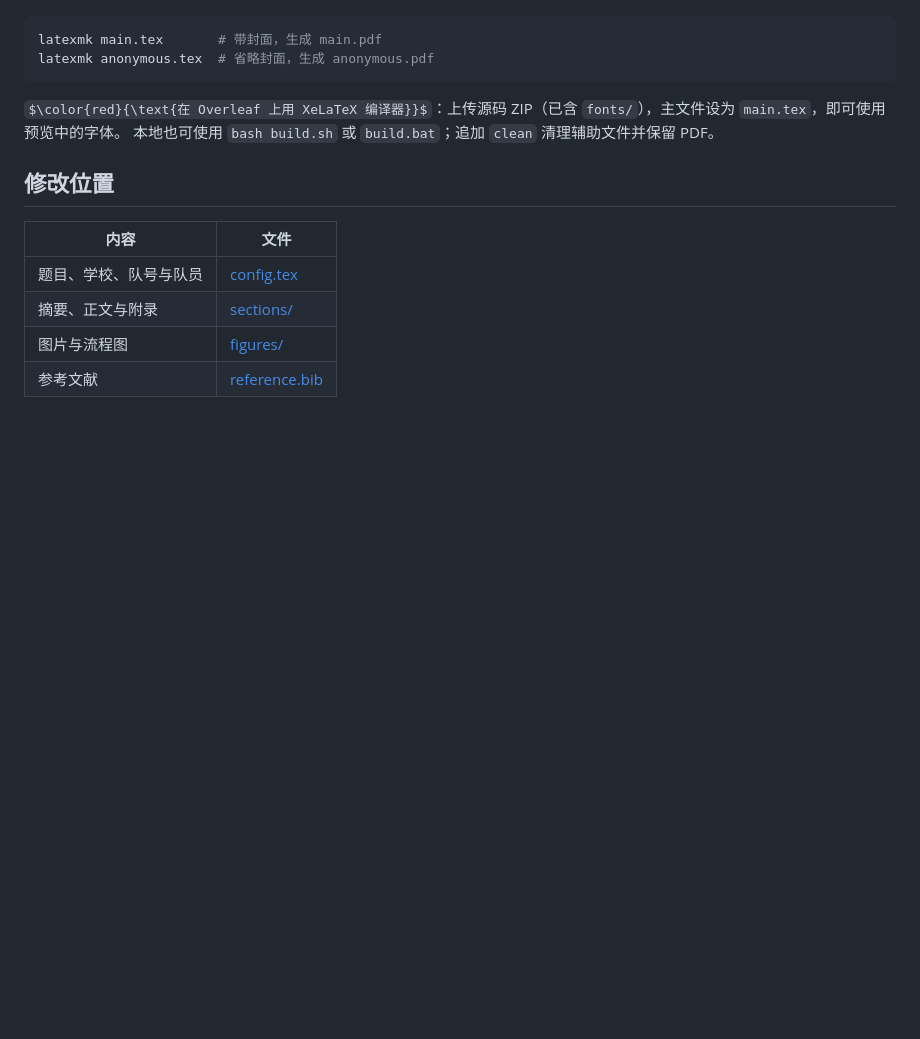
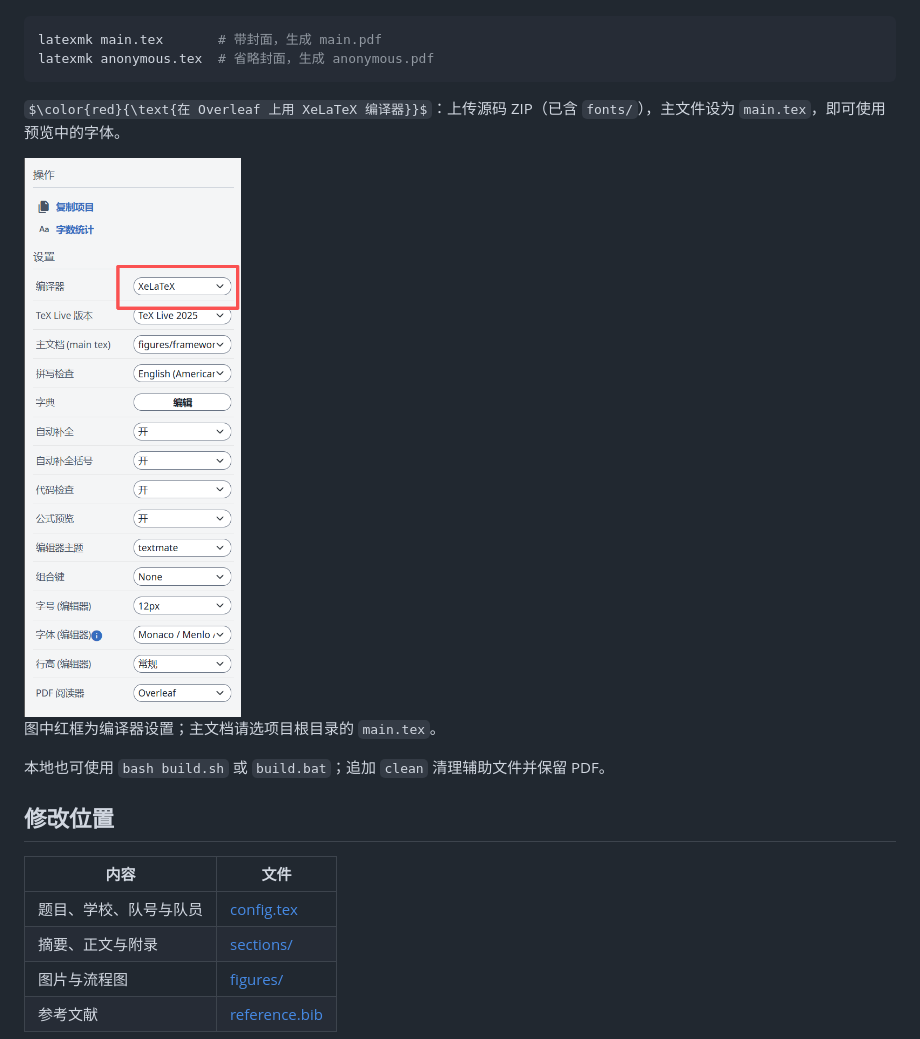
Before and after one commit to rudykon/GMCM2026-LaTeX-Template, a Markdown page: README.md, the part around the change. Drawn GitHub-style; pictures changed too: docs/overleaf配置编辑器.png (added); some formulas as TeX source; blank space fills up the shorter version.

Commit message:
Add the Overleaf compiler settings screenshot to README

````diff
--- a/README.md
+++ b/README.md
@@ -30,6 +30,11 @@ latexmk anonymous.tex  # 省略封面，生成 anonymous.pdf
 ```
 
 $\color{red}{\text{在 Overleaf 上用 XeLaTeX 编译器}}$：上传源码 ZIP（已含 `fonts/`），主文件设为 `main.tex`，即可使用预览中的字体。
+
+<img src="docs/overleaf配置编辑器.png" alt="Overleaf 中选择 XeLaTeX 编译器" width="320">
+
+图中红框为编译器设置；主文档请选项目根目录的 `main.tex`。
+
 本地也可使用 `bash build.sh` 或 `build.bat`；追加 `clean` 清理辅助文件并保留 PDF。
 
 ## 修改位置
````
